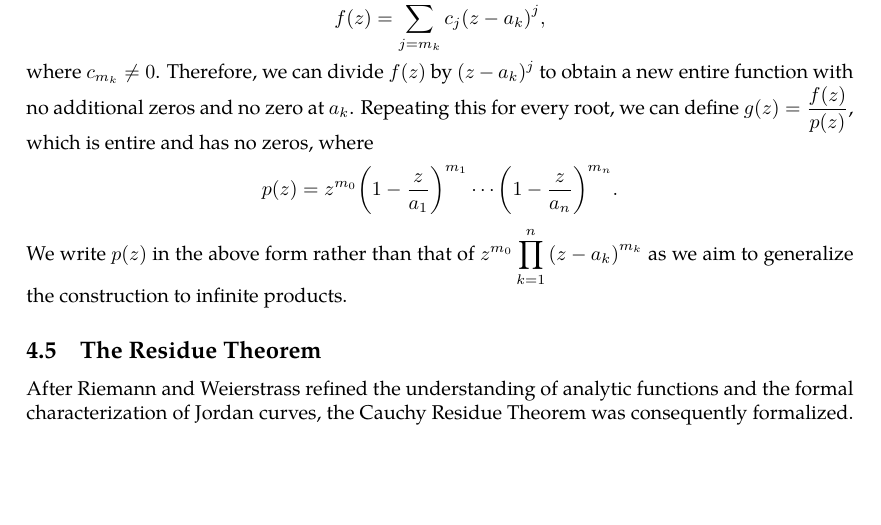
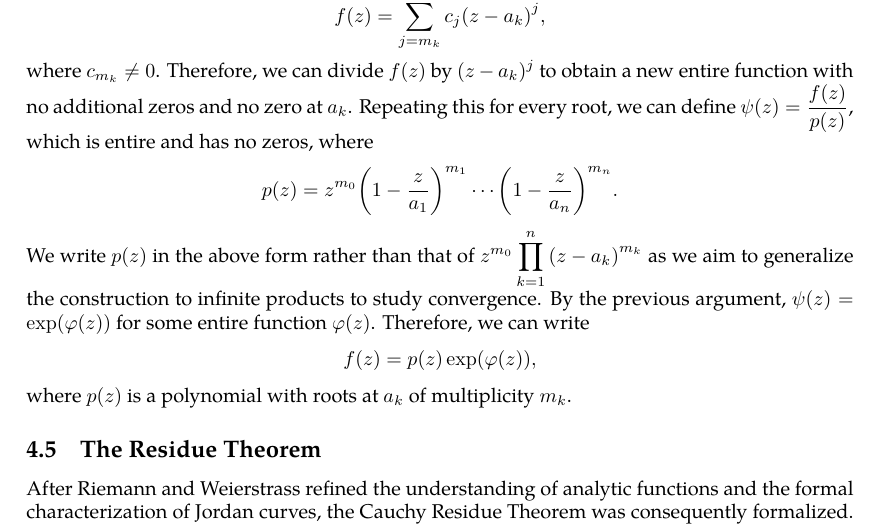
Before and after one commit to slipperking/complex-analysis-latex, a LaTeX document (main.tex): part of page 84 of 90 before the commit and part of page 84 of 91 after it, cut so that both start at the same text, the shorter picture padded with empty space. Compiled offline with pdfLaTeX.

Commit message:
overleaf_to_git (Fri Jul  4 16:17:44 2025 -0700): update main.tex from r17053 to r17055

```diff
--- a/main.tex
+++ b/main.tex
@@ -2077,7 +2077,7 @@ Similar to series, absolute convergence is a stronger condition than convergence
 Let \(f(z)\) be an entire function. First, assume that \(f\) has no zeros in \(\mathbb{C}\). Then the function defined by \(z\mapsto\frac{f'(z)}{f(z)}\) is entire, it is the derivative of an entire function \(\varphi(z)\). Therefore, the function defined by \(z\mapsto f(z)e^{-\varphi(z)}\) has the vanishing derivative \(\dv{z}(f(z)e^{-\varphi(z)})=f'(z)e^{-\varphi(z)}-\varphi'(z)f(z)e^{-\varphi(z)}=0\). It follows that \(f(z)e^{-\varphi(z)}\) is constant, and therefore \(f(z)=c\exp(\varphi(z))\) for some constant \(c\in\mathbb{C}\). Since \(\varphi(z)\) is entire, it follows that \(f(z)\) is also entire. Absorb the constant \(c\) into \(\varphi(z)\), and \(f(z)=\exp(\varphi(z))\).
 
 If \(f(z)\) has finitely many zeros in \(\mathbb{C}\), namely \(a_0=0,a_1,a_2,\ldots,a_n\) with respective multiplicities \(m_0,m_1,\ldots m_n\) (if \(0\) is not a zero, treat \(m_0=0\)), then at each zero \(a_k\), it has the local Taylor expansion of
-\[f(z)=\sum_{j=m_k}^\infty c_j{\qty(z-a_k)}^{j},\] where \(c_{m_k}\neq 0\). Therefore, we can divide \(f(z)\) by \((z-a_k)^j\) to obtain a new entire function with no additional zeros and no zero at \(a_k\). Repeating this for every root, we can define \(g(z)=\frac{f(z)}{p(z)}\), which is entire and has no zeros, where \[p(z)=z^{m_0}\qty(1-\frac{z}{a_1})^{m_1}\cdots\qty(1-\frac{z}{a_n})^{m_n}.\] We write \(p(z)\) in the above form rather than that of \(z^{m_0}\prod_{k=1}^n\qty(z-a_k)^{m_k}\) as we aim to generalize the construction to infinite products.
+\[f(z)=\sum_{j=m_k}^\infty c_j{\qty(z-a_k)}^{j},\] where \(c_{m_k}\neq 0\). Therefore, we can divide \(f(z)\) by \((z-a_k)^j\) to obtain a new entire function with no additional zeros and no zero at \(a_k\). Repeating this for every root, we can define \(\psi(z)=\frac{f(z)}{p(z)}\), which is entire and has no zeros, where \[p(z)=z^{m_0}\qty(1-\frac{z}{a_1})^{m_1}\cdots{\qty(1-\frac{z}{a_n})}^{m_n}.\] We write \(p(z)\) in the above form rather than that of \(z^{m_0}\prod_{k=1}^n\qty(z-a_k)^{m_k}\) as we aim to generalize the construction to infinite products to study convergence. By the previous argument, \(\psi(z)=\exp(\varphi(z))\) for some entire function \(\varphi(z)\). Therefore, we can write \[f(z)=p(z)\exp(\varphi(z)),\] where \(p(z)\) is a polynomial with roots at \(a_k\) of multiplicity \(m_k\).
 
 \subsection{The Residue Theorem}\label{sec:cauchyresiduetheorem}
 After Riemann and Weierstrass refined the understanding of analytic functions and the formal characterization of Jordan curves, the Cauchy Residue Theorem was consequently formalized. Cauchy had the informal notion of a residue, which we will now formally introduce.
```
